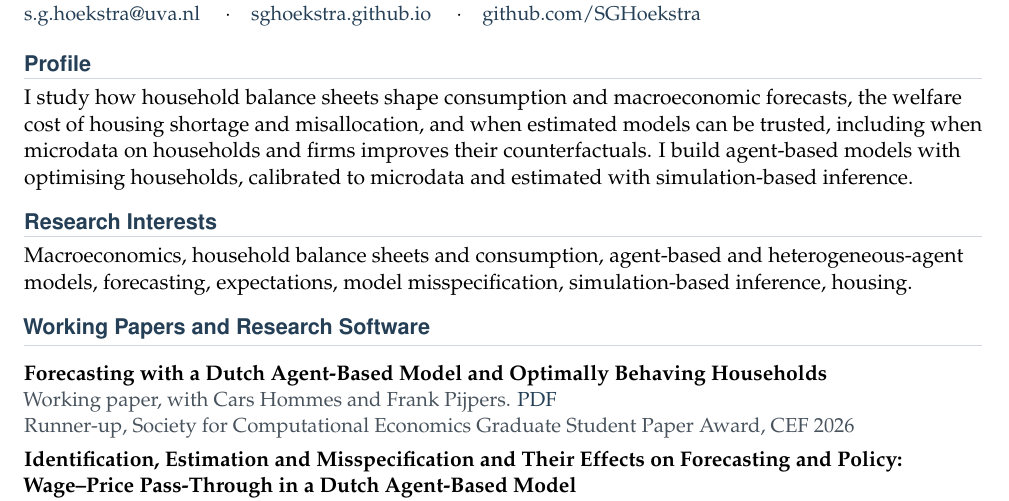
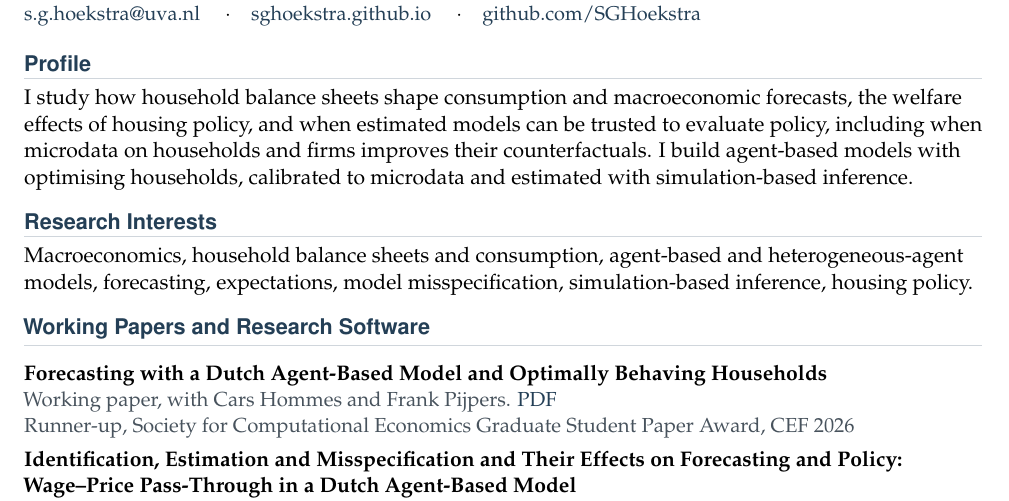
Before and after one commit to SGHoekstra/SGHoekstra.github.io, a LaTeX CV (cv/cv.tex): part of page 1 of 3, cut so that both start at the same text. Compiled offline with pdfLaTeX.

Commit message:
Profile: welfare effects of housing policy; models trusted to evaluate policy

```diff
--- a/cv/cv.tex
+++ b/cv/cv.tex
@@ -80,8 +80,8 @@ PhD Candidate in Economics, University of Amsterdam \& Tinbergen Institute\\
 \cvsection{Profile}
 \begingroup\fontsize{10.6}{13.4}\selectfont\raggedright
 I study how household balance sheets shape consumption and
-macroeconomic forecasts, the welfare cost of housing shortage and misallocation, and when estimated models
-can be trusted, including when microdata on households and firms improves their counterfactuals. I build
+macroeconomic forecasts, the welfare effects of housing policy, and when estimated models can be trusted to evaluate policy,
+including when microdata on households and firms improves their counterfactuals. I build
 agent-based models with optimising households, calibrated to microdata and estimated with
 simulation-based inference.
 \par\endgroup
@@ -89,7 +89,7 @@ simulation-based inference.
 \cvsection{Research Interests}
 \begingroup\fontsize{10.6}{13.4}\selectfont\raggedright
 Macroeconomics, household balance sheets and consumption, agent-based and heterogeneous-agent models,
-forecasting, expectations, model misspecification, simulation-based inference, housing.
+forecasting, expectations, model misspecification, simulation-based inference, housing policy.
 \par\endgroup
 
 \cvsection{Working Papers and Research Software}
```
Also changed, not shown: cv/Steven_Hoekstra_CV.pdf, 1 other file.
